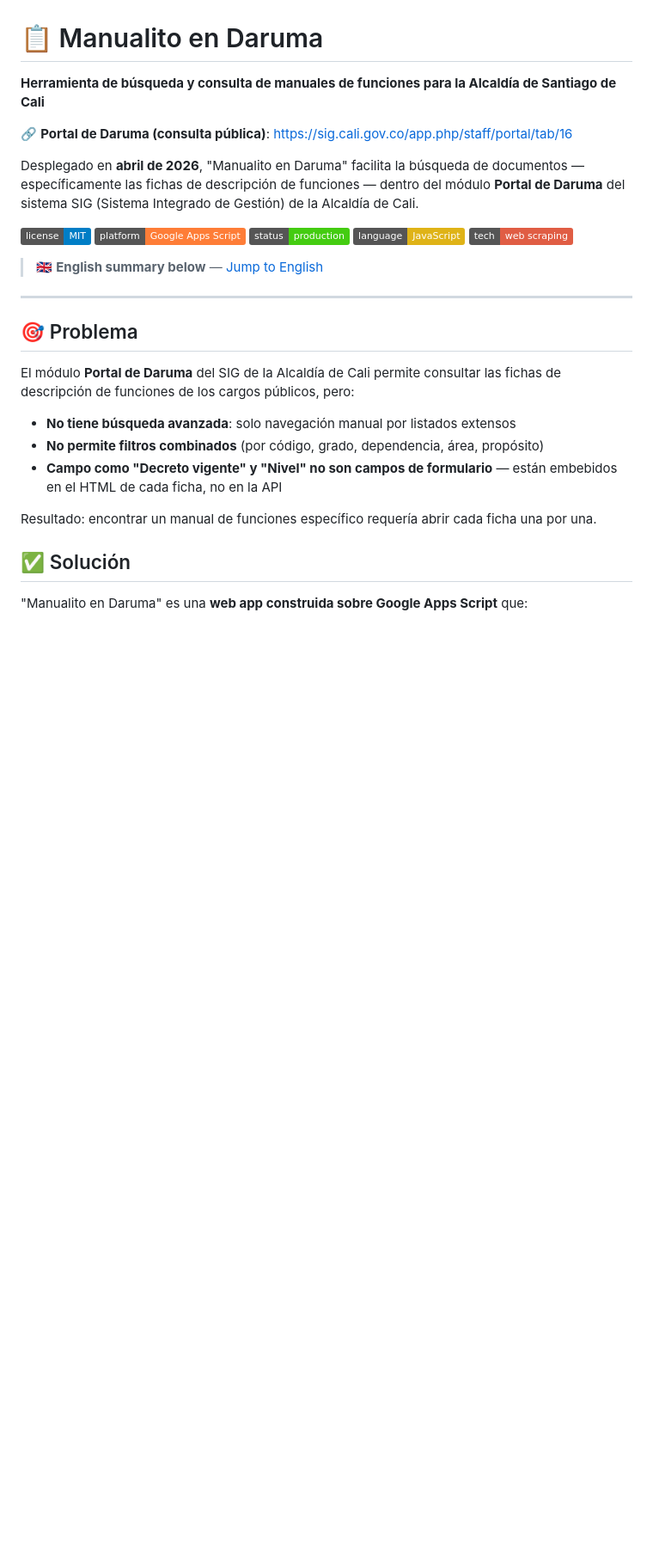
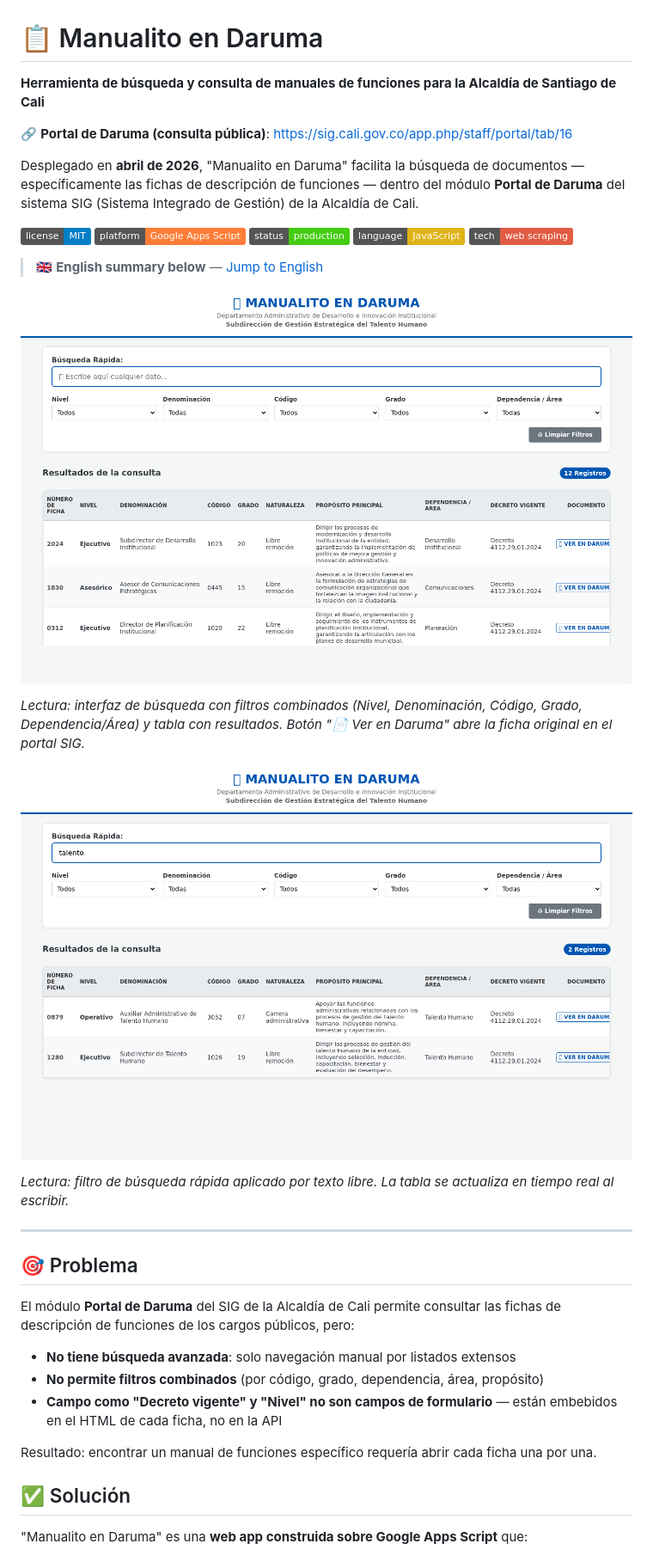
Before and after one commit to pertiga-gio/manualito-en-daruma, a Markdown page: README.md, the part around the change. Shown at 86% size. GitHub-like rendering; pictures changed too: docs/screenshot-filtros-busqueda.png (added), docs/screenshot-filtros.png (added); badges without logos; blank space fills up the shorter version.

Commit message:
docs: add screenshots from running web app
- screenshot-filtros.png: full view with filters + table
- screenshot-filtros-busqueda.png: filtered by 'talento' free-text search
- Shows the actual UI with data rendered

```diff
--- a/README.md
+++ b/README.md
@@ -14,10 +14,14 @@ Desplegado en **abril de 2026**, "Manualito en Daruma" facilita la búsqueda de
 
 > 🇬🇧 **English summary below** — [Jump to English](#-english-summary)
 
-<!-- TODO: Agregar screenshots aquí cuando estén disponibles
+<!-- SCREENSHOTS -->
 ![Búsqueda con filtros](docs/screenshot-filtros.png)
-![Resultados en tabla](docs/screenshot-tabla.png)
--->
+
+*Lectura: interfaz de búsqueda con filtros combinados (Nivel, Denominación, Código, Grado, Dependencia/Área) y tabla con resultados. Botón "📄 Ver en Daruma" abre la ficha original en el portal SIG.*
+
+![Filtro activo — búsqueda por "talento"](docs/screenshot-filtros-busqueda.png)
+
+*Lectura: filtro de búsqueda rápida aplicado por texto libre. La tabla se actualiza en tiempo real al escribir.*
 
 ---
 
```
